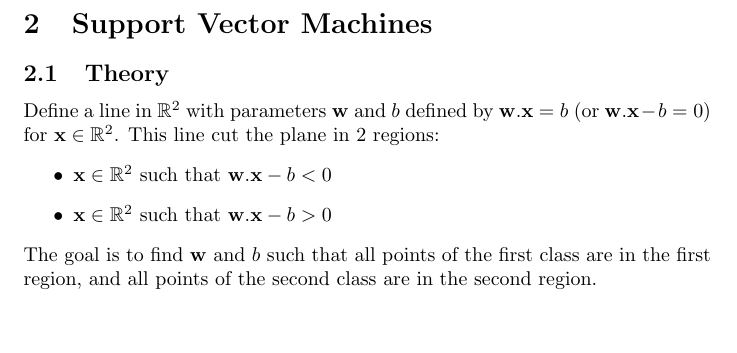
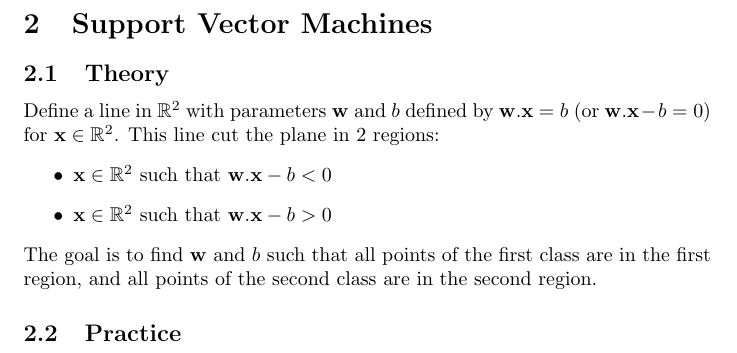
Before and after one commit to pauldubois98/RefresherMaths2023, a LaTeX problem sheet (ExercisesSet6/ExercisesSVM.tex): part of page 2 of 2, cut so that both start at the same text. Compiled offline with pdfLaTeX.

Commit message:
practice subsection

```diff
--- a/ExercisesSet6/ExercisesSVM.tex
+++ b/ExercisesSet6/ExercisesSVM.tex
@@ -64,4 +64,8 @@
 
 
 
+	\subsection{Practice}
+
+
+
 \end{document}
```
Also changed, not shown: ExercisesSet6/ExercisesSVM.pdf.
